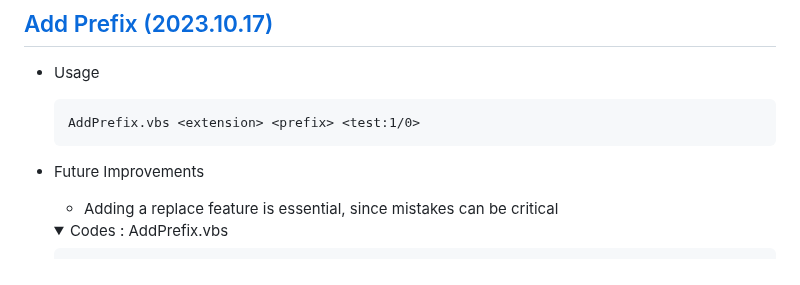
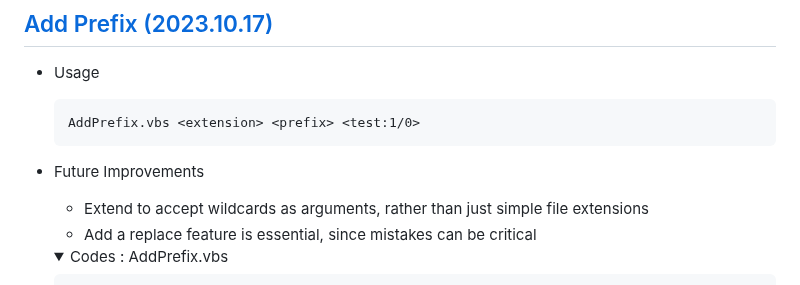
Before and after one commit to kimpro82/MyBizApps, a Markdown page: Shell/AddPrefix/README.md, the part around the change. GitHub-like rendering; folded sections open.

````diff
--- a/Shell/AddPrefix/README.md
+++ b/Shell/AddPrefix/README.md
@@ -15,7 +15,8 @@ Add a prefix to files with a specific extension in a folder
   AddPrefix.vbs <extension> <prefix> <test:1/0>
   ```
 - Future Improvements
-  - Adding a replace feature is essential, since mistakes can be critical
+  - Extend to accept wildcards as arguments, rather than just simple file extensions
+  - Add a replace feature is essential, since mistakes can be critical
 
   <details>
     <summary>Codes : AddPrefix.vbs</summary>
````
